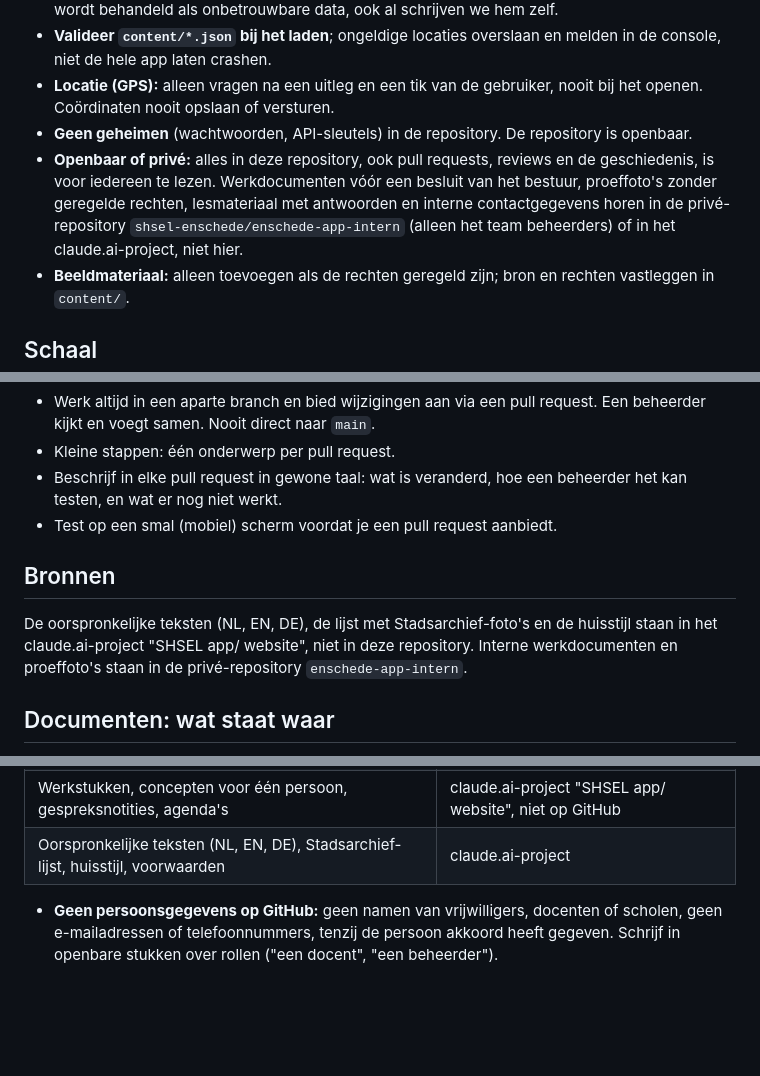
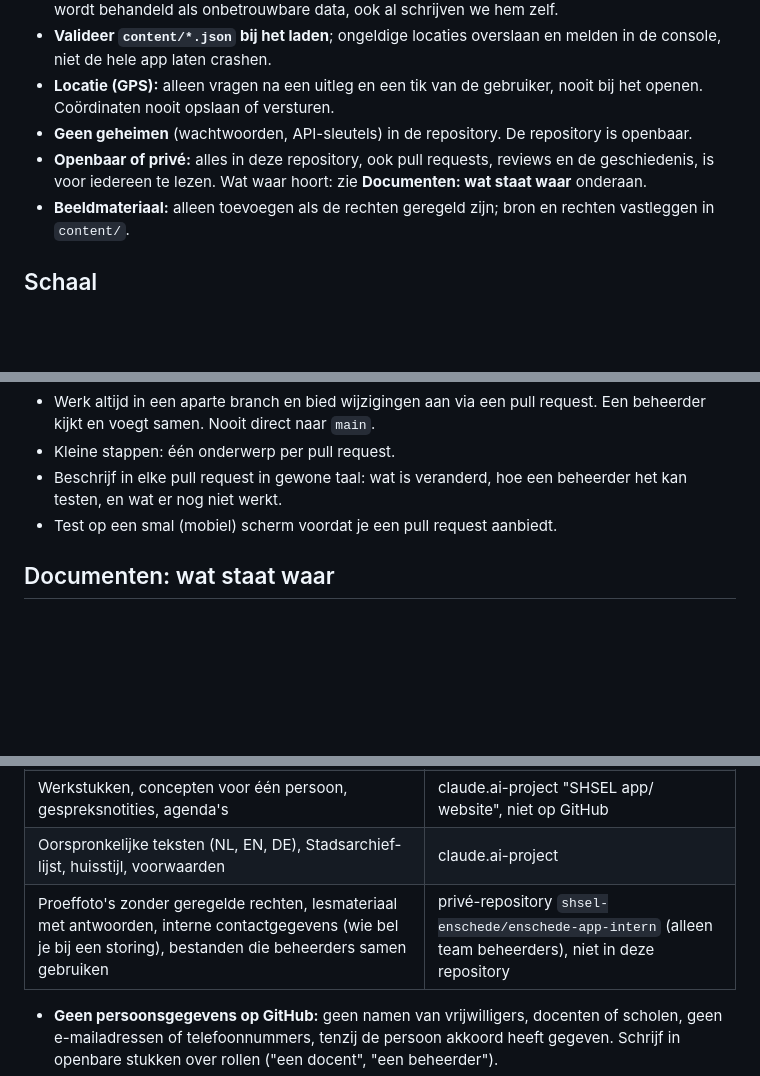
Before and after one commit to shsel-enschede/enschede-app, a Markdown page: CLAUDE.md, 3 parts joined by grey strips. GitHub-like rendering; blank space fills up the shorter version.

Commit message:
CLAUDE.md: dubbele sectie na samenvoegen opgeruimd
De oude sectie Bronnen stond na het samenvoegen met main nog boven
"Documenten: wat staat waar". Die is verwijderd; de privé-repository
enschede-app-intern staat nu als regel in de tabel.

Co-Authored-By: Claude Opus 5.5 <noreply@anthropic.com>
Claude-Session: https://claude.ai/code/session_01VeGF8k8soTNP3iFR3YjDmi

```diff
--- a/CLAUDE.md
+++ b/CLAUDE.md
@@ -45,7 +45,7 @@ De Enschede app van de Stichting Historische Sociëteit Enschede-Lonneker (SHSEL
 - **Valideer `content/*.json` bij het laden**; ongeldige locaties overslaan en melden in de console, niet de hele app laten crashen.
 - **Locatie (GPS):** alleen vragen na een uitleg en een tik van de gebruiker, nooit bij het openen. Coördinaten nooit opslaan of versturen.
 - **Geen geheimen** (wachtwoorden, API-sleutels) in de repository. De repository is openbaar.
-- **Openbaar of privé:** alles in deze repository, ook pull requests, reviews en de geschiedenis, is voor iedereen te lezen. Werkdocumenten vóór een besluit van het bestuur, proeffoto's zonder geregelde rechten, lesmateriaal met antwoorden en interne contactgegevens horen in de privé-repository `shsel-enschede/enschede-app-intern` (alleen het team beheerders) of in het claude.ai-project, niet hier.
+- **Openbaar of privé:** alles in deze repository, ook pull requests, reviews en de geschiedenis, is voor iedereen te lezen. Wat waar hoort: zie **Documenten: wat staat waar** onderaan.
 - **Beeldmateriaal:** alleen toevoegen als de rechten geregeld zijn; bron en rechten vastleggen in `content/`.
 
 ## Schaal
@@ -159,9 +159,6 @@ Uitgebreid ontwerp: document "Ontwerp contenteditor Enschede app" in het claude.
 - Beschrijf in elke pull request in gewone taal: wat is veranderd, hoe een beheerder het kan testen, en wat er nog niet werkt.
 - Test op een smal (mobiel) scherm voordat je een pull request aanbiedt.
 
-## Bronnen
-
-De oorspronkelijke teksten (NL, EN, DE), de lijst met Stadsarchief-foto's en de huisstijl staan in het claude.ai-project "SHSEL app/ website", niet in deze repository. Interne werkdocumenten en proeffoto's staan in de privé-repository `enschede-app-intern`.
 ## Documenten: wat staat waar
 
 **Let op: deze repository is openbaar.** Iedereen op internet kan alles lezen, ook oude versies. Wat er eenmaal op staat, krijg je er praktisch niet meer af. Twijfel je, zet het dan (nog) niet op GitHub.
@@ -174,6 +171,7 @@ De oorspronkelijke teksten (NL, EN, DE), de lijst met Stadsarchief-foto's en de
 | Vastgestelde ontwerpen (wat de app doet en waarom) | `docs/` |
 | Werkstukken, concepten voor één persoon, gespreksnotities, agenda's | claude.ai-project "SHSEL app/ website", niet op GitHub |
 | Oorspronkelijke teksten (NL, EN, DE), Stadsarchief-lijst, huisstijl, voorwaarden | claude.ai-project |
+| Proeffoto's zonder geregelde rechten, lesmateriaal met antwoorden, interne contactgegevens (wie bel je bij een storing), bestanden die beheerders samen gebruiken | privé-repository `shsel-enschede/enschede-app-intern` (alleen team beheerders), niet in deze repository |
 
 - **Geen persoonsgegevens op GitHub:** geen namen van vrijwilligers, docenten of scholen, geen e-mailadressen of telefoonnummers, tenzij de persoon akkoord heeft gegeven. Schrijf in openbare stukken over rollen ("een docent", "een beheerder").
 - **Geen interne overwegingen** die SHSEL of anderen kunnen schaden (bijvoorbeeld over personen, geld of onderhandelingen), en geen beschrijving van zwakke plekken in de beveiliging die nog niet zijn opgelost.
```
